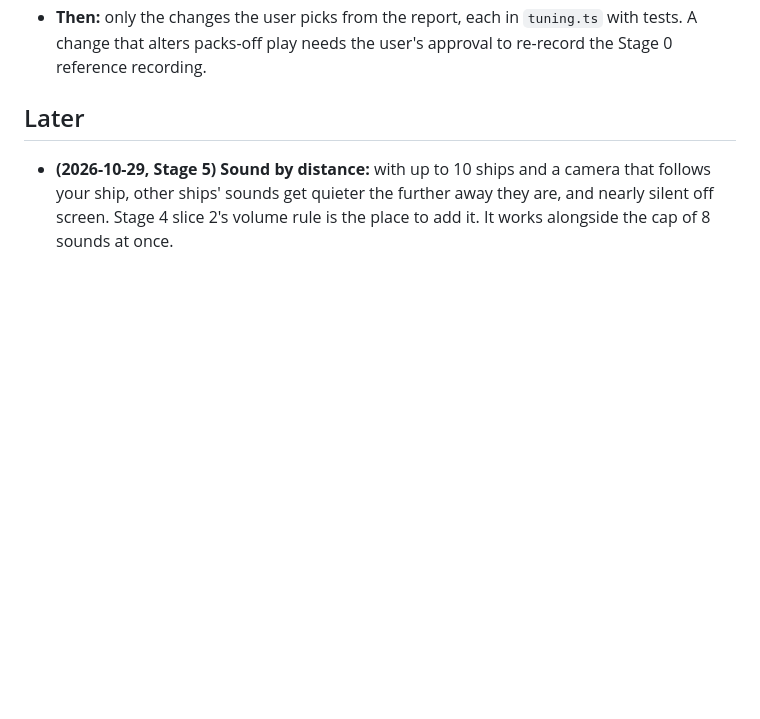
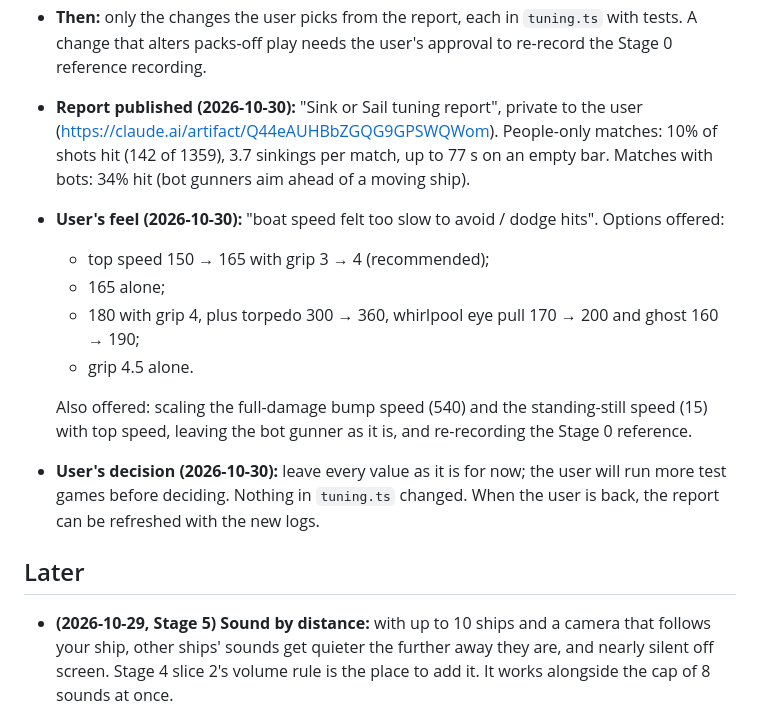
Before and after one commit to SSJoey/sink-or-sail, a Markdown page: NOTES.md, the part around the change. GitHub-like rendering; blank space fills up the shorter version.

Commit message:
Tuning: report published, values left as they are until more test games
Co-Authored-By: Claude Opus 5.5 <noreply@anthropic.com>

```diff
--- a/NOTES.md
+++ b/NOTES.md
@@ -1172,6 +1172,15 @@ Drafted from `docs/design.md`, the roadmap and the "Later" notes. Question: **is
   3. What felt wrong in play: **not answered yet**; the report comes first.
   4. a) The tuning report is a published page with charts, private to the user, with the link given in the chat.
 - **Then:** only the changes the user picks from the report, each in `tuning.ts` with tests. A change that alters packs-off play needs the user's approval to re-record the Stage 0 reference recording.
+- **Report published (2026-10-30):** "Sink or Sail tuning report", private to the user (https://claude.ai/artifact/Q44eAUHBbZGQG9GPSWQWom). People-only matches: 10% of shots hit (142 of 1359), 3.7 sinkings per match, up to 77 s on an empty bar. Matches with bots: 34% hit (bot gunners aim ahead of a moving ship).
+- **User's feel (2026-10-30):** "boat speed felt too slow to avoid / dodge hits". Options offered:
+  - top speed 150 → 165 with grip 3 → 4 (recommended);
+  - 165 alone;
+  - 180 with grip 4, plus torpedo 300 → 360, whirlpool eye pull 170 → 200 and ghost 160 → 190;
+  - grip 4.5 alone.
+
+  Also offered: scaling the full-damage bump speed (540) and the standing-still speed (15) with top speed, leaving the bot gunner as it is, and re-recording the Stage 0 reference.
+- **User's decision (2026-10-30):** leave every value as it is for now; the user will run more test games before deciding. Nothing in `tuning.ts` changed. When the user is back, the report can be refreshed with the new logs.
 
 ## Later
 
```
Also changed, not shown: CLAUDE.md (+1 -1 lines).
